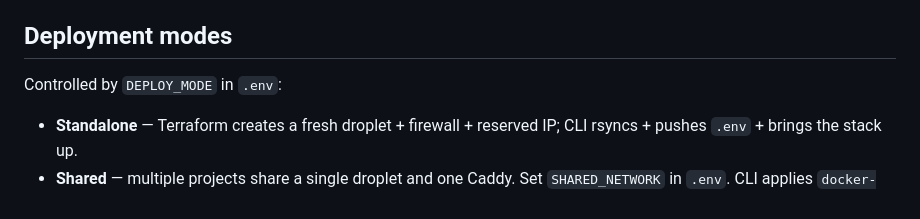
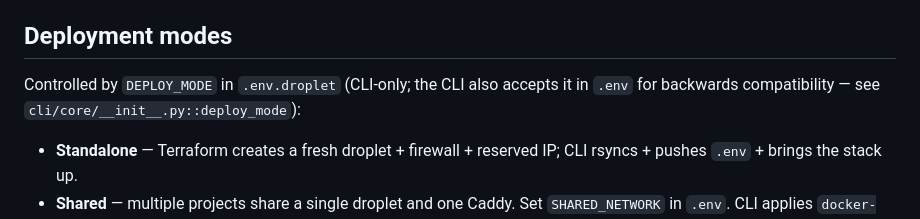
Before and after one commit to tradegist/ibkr_bridge, a Markdown page: docs/ARCHITECTURE.md, the part around the change. GitHub-like rendering.

```diff
--- a/docs/ARCHITECTURE.md
+++ b/docs/ARCHITECTURE.md
@@ -196,7 +196,7 @@ Note: `TradeDetail.action` and `TradeDetail.orderType` are `str` (not the constr
 
 ## Deployment modes
 
-Controlled by `DEPLOY_MODE` in `.env`:
+Controlled by `DEPLOY_MODE` in `.env.droplet` (CLI-only; the CLI also accepts it in `.env` for backwards compatibility — see `cli/core/__init__.py::deploy_mode`):
 
 - **Standalone** — Terraform creates a fresh droplet + firewall + reserved IP; CLI rsyncs + pushes `.env` + brings the stack up.
 - **Shared** — multiple projects share a single droplet and one Caddy. Set `SHARED_NETWORK` in `.env`. CLI applies `docker-compose.shared.yml` (disables Caddy) + `docker-compose.shared-network.yml` (joins the external network).
```
Also changed, not shown: .github/instructions/cli.instructions.md (+5 -5 lines), cli/CLAUDE.md (+5 -5 lines).
